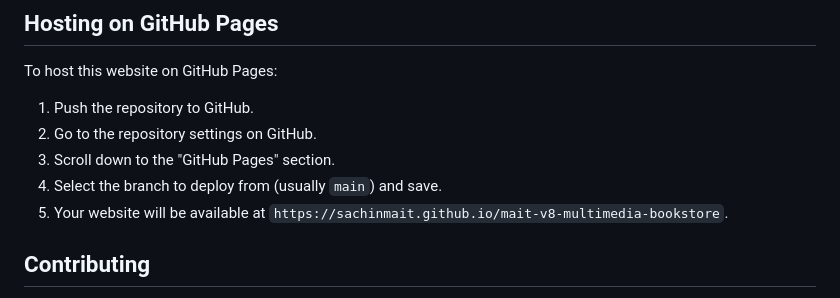
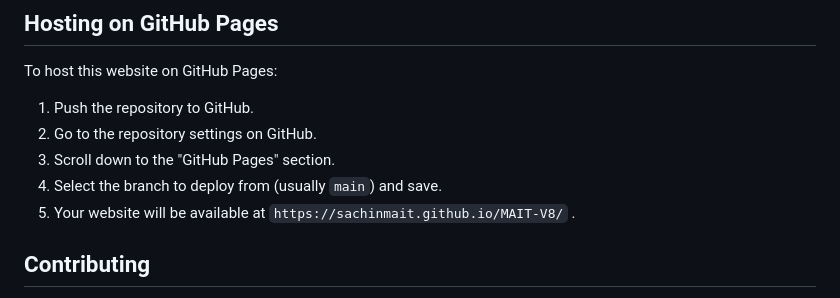
Before and after one commit to sachinmait/MAIT-V8, a Markdown page: README.md, the part around the change. Drawn GitHub-style.

```diff
--- a/README.md
+++ b/README.md
@@ -64,7 +64,7 @@ To host this website on GitHub Pages:
 2. Go to the repository settings on GitHub.
 3. Scroll down to the "GitHub Pages" section.
 4. Select the branch to deploy from (usually `main`) and save.
-5. Your website will be available at `https://sachinmait.github.io/mait-v8-multimedia-bookstore`.
+5. Your website will be available at `https://sachinmait.github.io/MAIT-V8/` .
 
 ## Contributing
 
```
